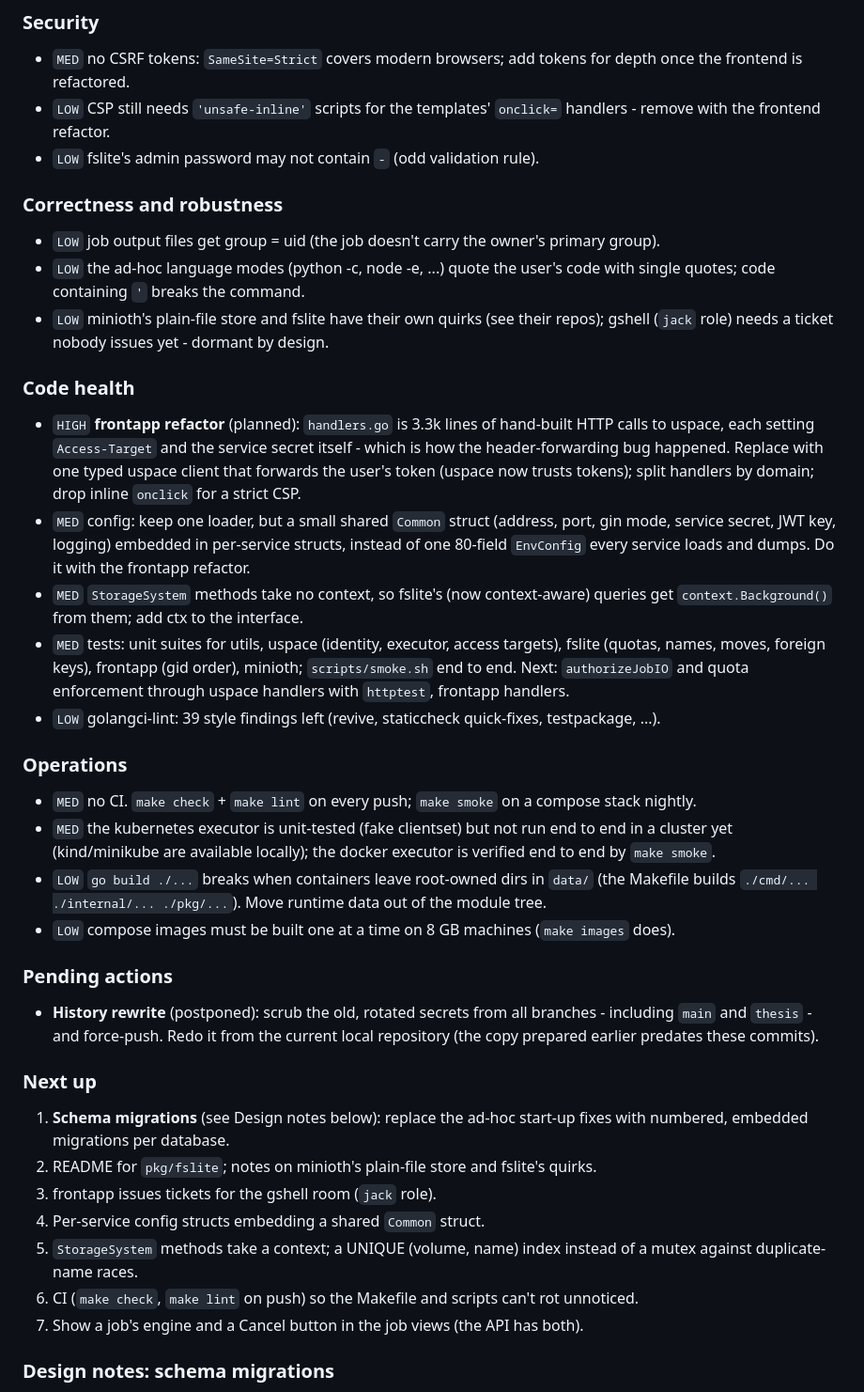
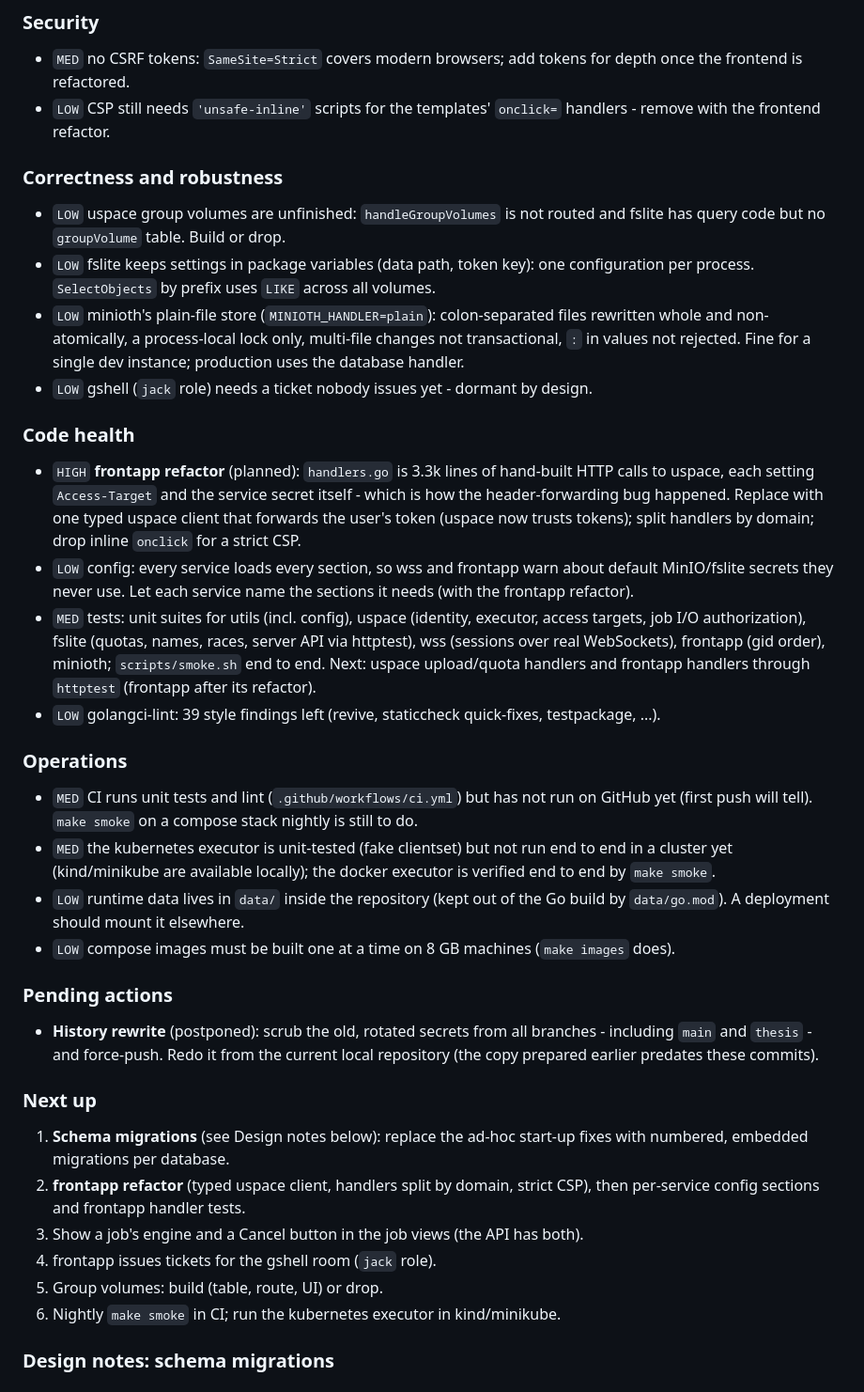
Before and after one commit to kyri56xcaesar/kuspace, a Markdown page: BACKLOG.md, the part around one of its changes. Shown at 94% size. GitHub-like rendering.

Commit message:
BACKLOG: round 5 (fslite, context, config, CI, tests) and what is still open

```diff
--- a/BACKLOG.md
+++ b/BACKLOG.md
@@ -130,15 +155,18 @@ marked as such for the linter.
   depth once the frontend is refactored.
 - `LOW` CSP still needs `'unsafe-inline'` scripts for the templates' `onclick=`
   handlers - remove with the frontend refactor.
-- `LOW` fslite's admin password may not contain `-` (odd validation rule).
 
 ### Correctness and robustness
-- `LOW` job output files get group = uid (the job doesn't carry the owner's
-  primary group).
-- `LOW` the ad-hoc language modes (python -c, node -e, ...) quote the user's code
-  with single quotes; code containing `'` breaks the command.
-- `LOW` minioth's plain-file store and fslite have their own quirks (see their
-  repos); gshell (`jack` role) needs a ticket nobody issues yet - dormant by design.
+- `LOW` uspace group volumes are unfinished: `handleGroupVolumes` is not
+  routed and fslite has query code but no `groupVolume` table. Build or drop.
+- `LOW` fslite keeps settings in package variables (data path, token key):
+  one configuration per process. `SelectObjects` by prefix uses `LIKE`
+  across all volumes.
+- `LOW` minioth's plain-file store (`MINIOTH_HANDLER=plain`): colon-separated
+  files rewritten whole and non-atomically, a process-local lock only,
+  multi-file changes not transactional, `:` in values not rejected. Fine for
+  a single dev instance; production uses the database handler.
+- `LOW` gshell (`jack` role) needs a ticket nobody issues yet - dormant by design.
 
 ### Code health
 - `HIGH` **frontapp refactor** (planned): `handlers.go` is 3.3k lines of
@@ -146,28 +174,26 @@ marked as such for the linter.
   secret itself - which is how the header-forwarding bug happened. Replace with
   one typed uspace client that forwards the user's token (uspace now trusts
   tokens); split handlers by domain; drop inline `onclick` for a strict CSP.
-- `MED` config: keep one loader, but a small shared `Common` struct (address,
-  port, gin mode, service secret, JWT key, logging) embedded in per-service
-  structs, instead of one 80-field `EnvConfig` every service loads and dumps.
-  Do it with the frontapp refactor.
-- `MED` `StorageSystem` methods take no context, so fslite's (now context-aware)
-  queries get `context.Background()` from them; add ctx to the interface.
-- `MED` tests: unit suites for utils, uspace (identity, executor, access
-  targets), fslite (quotas, names, moves, foreign keys), frontapp (gid order),
-  minioth; `scripts/smoke.sh` end to end. Next: `authorizeJobIO` and quota
-  enforcement through uspace handlers with `httptest`, frontapp handlers.
+- `LOW` config: every service loads every section, so wss and frontapp warn
+  about default MinIO/fslite secrets they never use. Let each service name the
+  sections it needs (with the frontapp refactor).
+- `MED` tests: unit suites for utils (incl. config), uspace (identity, executor,
+  access targets, job I/O authorization), fslite (quotas, names, races, server
+  API via httptest), wss (sessions over real WebSockets), frontapp (gid order),
+  minioth; `scripts/smoke.sh` end to end. Next: uspace upload/quota handlers
+  and frontapp handlers through `httptest` (frontapp after its refactor).
 - `LOW` golangci-lint: 39 style findings left (revive, staticcheck quick-fixes,
   testpackage, ...).
 
 ### Operations
-- `MED` no CI. `make check` + `make lint` on every push; `make smoke` on a
-  compose stack nightly.
+- `MED` CI runs unit tests and lint (`.github/workflows/ci.yml`) but has not run
+  on GitHub yet (first push will tell). `make smoke` on a compose stack
+  nightly is still to do.
 - `MED` the kubernetes executor is unit-tested (fake clientset) but not run
   end to end in a cluster yet (kind/minikube are available locally); the
   docker executor is verified end to end by `make smoke`.
-- `LOW` `go build ./...` breaks when containers leave root-owned dirs in `data/`
-  (the Makefile builds `./cmd/... ./internal/... ./pkg/...`). Move runtime data
-  out of the module tree.
+- `LOW` runtime data lives in `data/` inside the repository (kept out of the Go
+  build by `data/go.mod`). A deployment should mount it elsewhere.
 - `LOW` compose images must be built one at a time on 8 GB machines (`make images` does).
 
 ### Pending actions
@@ -179,14 +205,12 @@ marked as such for the linter.
 ### Next up
 1. **Schema migrations** (see Design notes below): replace the ad-hoc start-up
    fixes with numbered, embedded migrations per database.
-2. README for `pkg/fslite`; notes on minioth's plain-file store and fslite's quirks.
-3. frontapp issues tickets for the gshell room (`jack` role).
-4. Per-service config structs embedding a shared `Common` struct.
-5. `StorageSystem` methods take a context; a UNIQUE (volume, name) index
-   instead of a mutex against duplicate-name races.
-6. CI (`make check`, `make lint` on push) so the Makefile and scripts can't
-   rot unnoticed.
-7. Show a job's engine and a Cancel button in the job views (the API has both).
+2. **frontapp refactor** (typed uspace client, handlers split by domain, strict
+   CSP), then per-service config sections and frontapp handler tests.
+3. Show a job's engine and a Cancel button in the job views (the API has both).
+4. frontapp issues tickets for the gshell room (`jack` role).
+5. Group volumes: build (table, route, UI) or drop.
+6. Nightly `make smoke` in CI; run the kubernetes executor in kind/minikube.
 
 ### Design notes: schema migrations
 Today schema changes are applied by start-up code scattered across the
```
Also changed, not shown: other parts of BACKLOG.md (+25 -0 lines).
